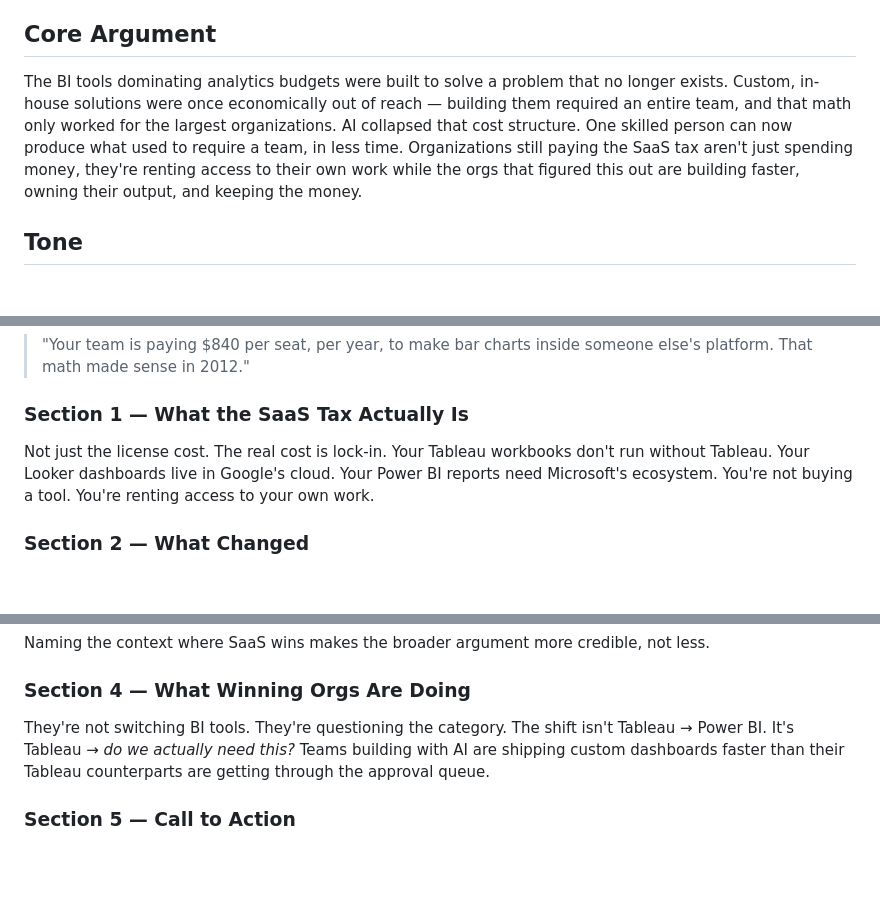
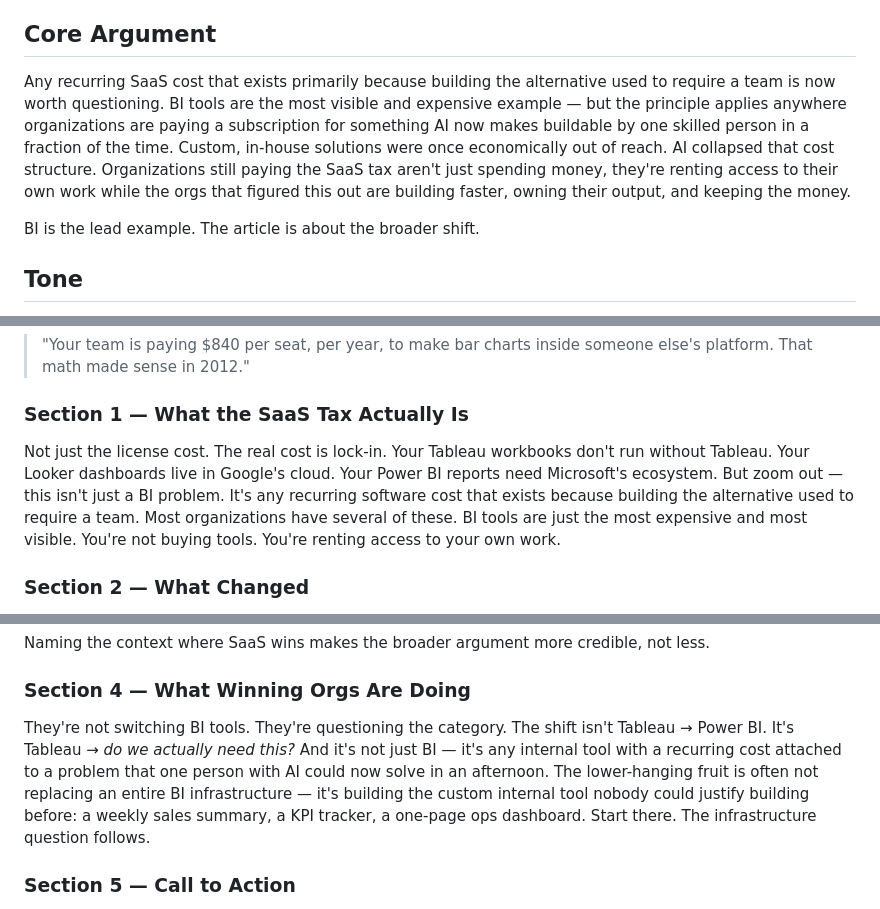
Before and after one commit to data-with-xavier/data-with-xavier.github.io, a Markdown page: ARTICLE_PLAN.md, 3 parts joined by grey strips. Rendered like a GitHub page; blank space fills up the shorter version.

Commit message:
docs: broaden article scope beyond BI tools to general SaaS rethink

```diff
--- a/ARTICLE_PLAN.md
+++ b/ARTICLE_PLAN.md
@@ -7,7 +7,9 @@
 Analytics practitioners and business leaders — both audiences, same article. The practitioner reads it and thinks about lock-in and portability. The business leader reads it and thinks about budget.
 
 ## Core Argument
-The BI tools dominating analytics budgets were built to solve a problem that no longer exists. Custom, in-house solutions were once economically out of reach — building them required an entire team, and that math only worked for the largest organizations. AI collapsed that cost structure. One skilled person can now produce what used to require a team, in less time. Organizations still paying the SaaS tax aren't just spending money, they're renting access to their own work while the orgs that figured this out are building faster, owning their output, and keeping the money.
+Any recurring SaaS cost that exists primarily because building the alternative used to require a team is now worth questioning. BI tools are the most visible and expensive example — but the principle applies anywhere organizations are paying a subscription for something AI now makes buildable by one skilled person in a fraction of the time. Custom, in-house solutions were once economically out of reach. AI collapsed that cost structure. Organizations still paying the SaaS tax aren't just spending money, they're renting access to their own work while the orgs that figured this out are building faster, owning their output, and keeping the money.
+
+BI is the lead example. The article is about the broader shift.
 
 ## Tone
 Pointed but not preachy. Confident, specific, a little provocative. Not telling people they're idiots for using Tableau — telling them the world changed and most people haven't noticed yet.
@@ -24,7 +26,7 @@ Open with a number that stings.
 > "Your team is paying $840 per seat, per year, to make bar charts inside someone else's platform. That math made sense in 2012."
 
 ### Section 1 — What the SaaS Tax Actually Is
-Not just the license cost. The real cost is lock-in. Your Tableau workbooks don't run without Tableau. Your Looker dashboards live in Google's cloud. Your Power BI reports need Microsoft's ecosystem. You're not buying a tool. You're renting access to your own work.
+Not just the license cost. The real cost is lock-in. Your Tableau workbooks don't run without Tableau. Your Looker dashboards live in Google's cloud. Your Power BI reports need Microsoft's ecosystem. But zoom out — this isn't just a BI problem. It's any recurring software cost that exists because building the alternative used to require a team. Most organizations have several of these. BI tools are just the most expensive and most visible. You're not buying tools. You're renting access to your own work.
 
 ### Section 2 — What Changed
 BI tools were built to democratize visualization in a world where custom, in-house solutions were economically out of reach for most organizations. Building something custom meant hiring a team of developers — and that math only worked for the largest orgs with the deepest budgets. Everyone else paid the SaaS tax because the alternative was too expensive.
@@ -41,7 +43,7 @@ Not a blanket "cancel all your subscriptions" take. SaaS still makes sense when:
 Naming the context where SaaS wins makes the broader argument more credible, not less.
 
 ### Section 4 — What Winning Orgs Are Doing
-They're not switching BI tools. They're questioning the category. The shift isn't Tableau → Power BI. It's Tableau → *do we actually need this?* Teams building with AI are shipping custom dashboards faster than their Tableau counterparts are getting through the approval queue.
+They're not switching BI tools. They're questioning the category. The shift isn't Tableau → Power BI. It's Tableau → *do we actually need this?* And it's not just BI — it's any internal tool with a recurring cost attached to a problem that one person with AI could now solve in an afternoon. The lower-hanging fruit is often not replacing an entire BI infrastructure — it's building the custom internal tool nobody could justify building before: a weekly sales summary, a KPI tracker, a one-page ops dashboard. Start there. The infrastructure question follows.
 
 ### Section 5 — Call to Action
 Link to Pardon My SaaS. Frame it as proof of concept — free material showing exactly what's possible when you stop paying the tax. One course, no prior experience needed, live GitHub portfolio at the end.
```
